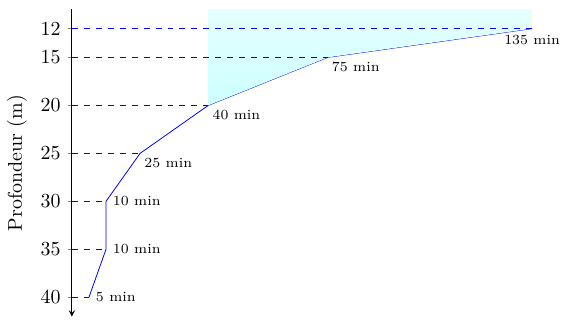
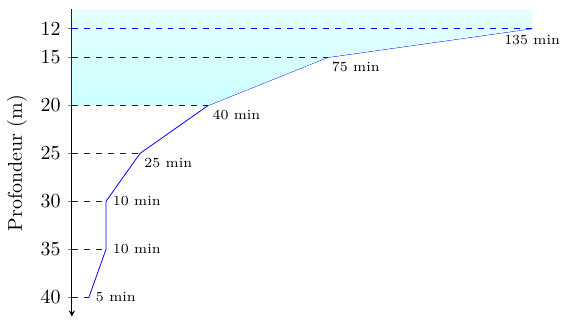
Before and after one commit to SylvainPlessis/AMP_N1_cours, a LaTeX document (rawfigs/src/courbe_secu.tex): part of the page, cut so that both start at the same text. Compiled offline with XeLaTeX.

Commit message:
courbe sécu

```diff
--- a/rawfigs/src/courbe_secu.tex
+++ b/rawfigs/src/courbe_secu.tex
@@ -35,6 +35,7 @@
 (135,12)
 (75,15)
 (40,20)
+(0,20)
 } \closedcycle;
 
 \begin{scope}[every label/.style={font=\scriptsize}]
```
Also changed, not shown: 1 other file.
